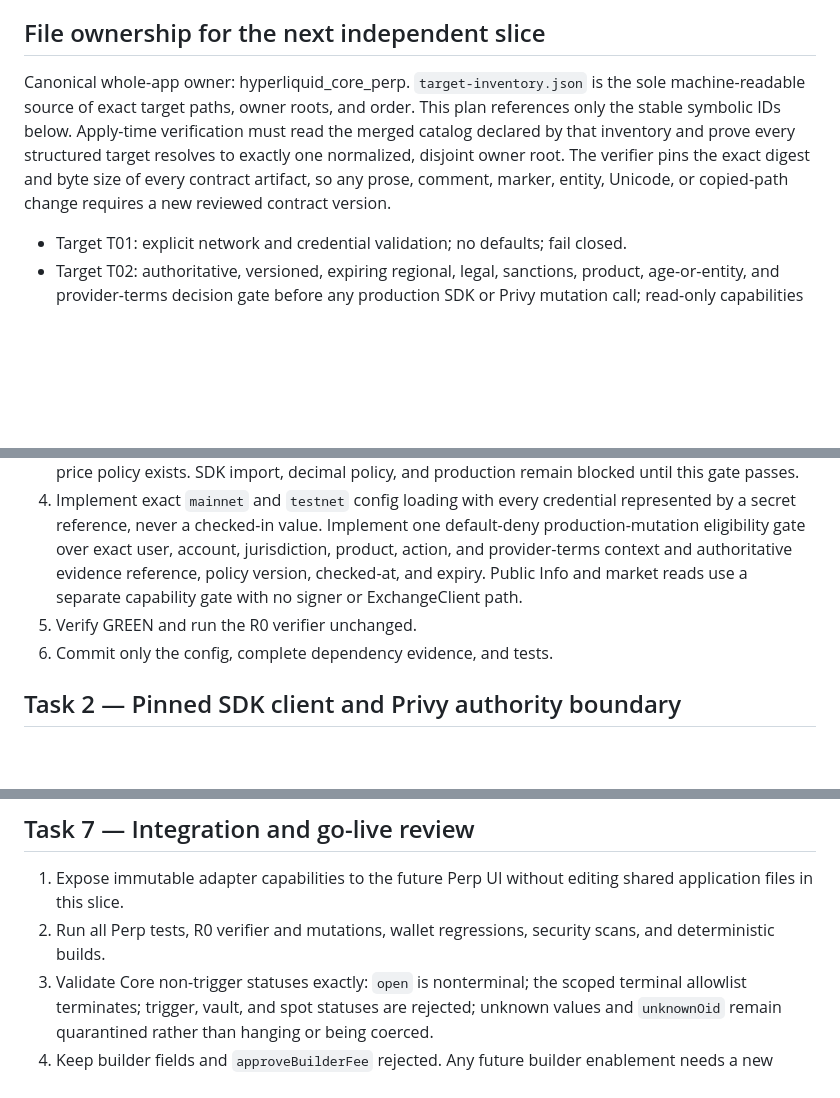
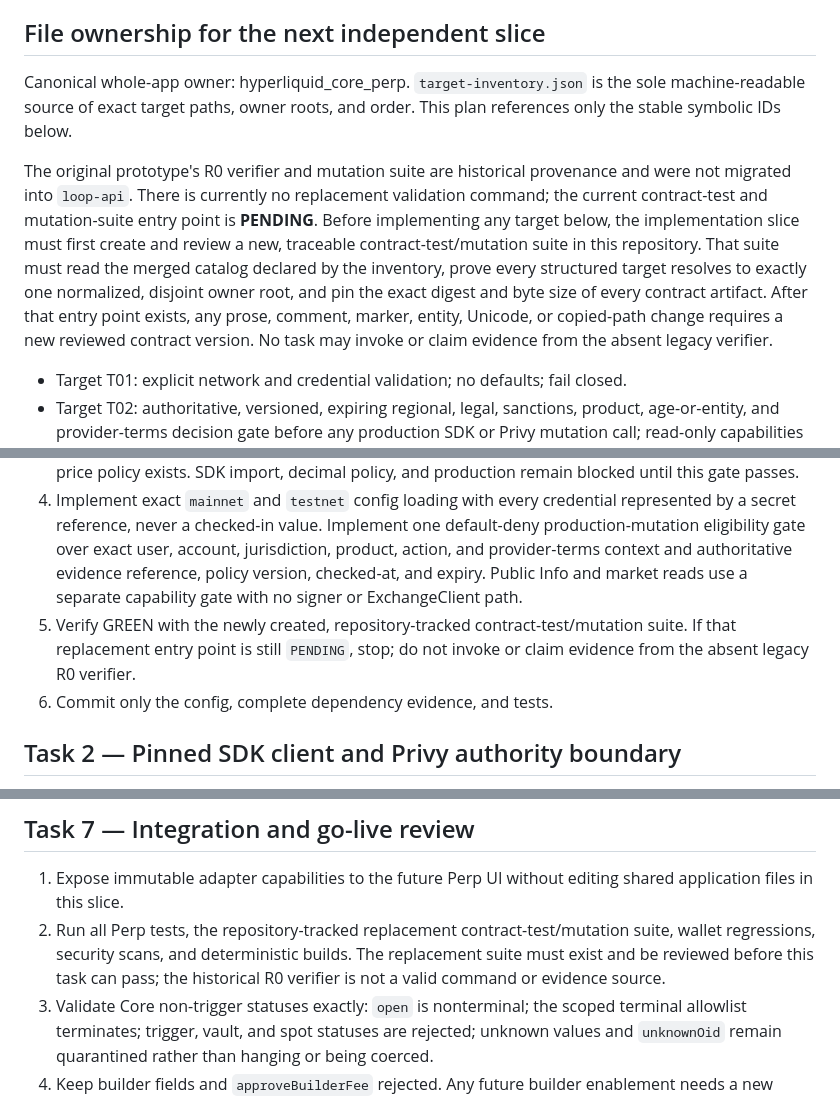
Before and after one commit to web3-superapp/loop-api, a Markdown page: contracts/hyperliquid-core-perp/implementation-plan.md, 3 parts joined by grey strips. Rendered like a GitHub page; blank space fills up the shorter version.

Commit message:
docs: remove dead Hyperliquid verifier claims

```diff
--- a/contracts/hyperliquid-core-perp/implementation-plan.md
+++ b/contracts/hyperliquid-core-perp/implementation-plan.md
@@ -10,7 +10,9 @@
 
 ## File ownership for the next independent slice
 
-Canonical whole-app owner: hyperliquid_core_perp. `target-inventory.json` is the sole machine-readable source of exact target paths, owner roots, and order. This plan references only the stable symbolic IDs below. Apply-time verification must read the merged catalog declared by that inventory and prove every structured target resolves to exactly one normalized, disjoint owner root. The verifier pins the exact digest and byte size of every contract artifact, so any prose, comment, marker, entity, Unicode, or copied-path change requires a new reviewed contract version.
+Canonical whole-app owner: hyperliquid_core_perp. `target-inventory.json` is the sole machine-readable source of exact target paths, owner roots, and order. This plan references only the stable symbolic IDs below.
+
+The original prototype's R0 verifier and mutation suite are historical provenance and were not migrated into `loop-api`. There is currently no replacement validation command; the current contract-test and mutation-suite entry point is **PENDING**. Before implementing any target below, the implementation slice must first create and review a new, traceable contract-test/mutation suite in this repository. That suite must read the merged catalog declared by the inventory, prove every structured target resolves to exactly one normalized, disjoint owner root, and pin the exact digest and byte size of every contract artifact. After that entry point exists, any prose, comment, marker, entity, Unicode, or copied-path change requires a new reviewed contract version. No task may invoke or claim evidence from the absent legacy verifier.
 
 - Target T01: explicit network and credential validation; no defaults; fail closed.
 - Target T02: authoritative, versioned, expiring regional, legal, sanctions, product, age-or-entity, and provider-terms decision gate before any production SDK or Privy mutation call; read-only capabilities stay separate.
@@ -49,7 +51,7 @@ Canonical whole-app owner: hyperliquid_core_perp. `target-inventory.json` is the
 2. Run only the new tests and record RED.
 3. Generate a committed full lockfile; pin every transitive version, source, and integrity value and collect every license for the currently declared ranges in `oss-lock.json`, including `decimal.js` before any IOC price policy exists. SDK import, decimal policy, and production remain blocked until this gate passes.
 4. Implement exact `mainnet` and `testnet` config loading with every credential represented by a secret reference, never a checked-in value. Implement one default-deny production-mutation eligibility gate over exact user, account, jurisdiction, product, action, and provider-terms context and authoritative evidence reference, policy version, checked-at, and expiry. Public Info and market reads use a separate capability gate with no signer or ExchangeClient path.
-5. Verify GREEN and run the R0 verifier unchanged.
+5. Verify GREEN with the newly created, repository-tracked contract-test/mutation suite. If that replacement entry point is still `PENDING`, stop; do not invoke or claim evidence from the absent legacy R0 verifier.
 6. Commit only the config, complete dependency evidence, and tests.
 
 ## Task 2 — Pinned SDK client and Privy authority boundary
@@ -104,7 +106,7 @@ Canonical whole-app owner: hyperliquid_core_perp. `target-inventory.json` is the
 ## Task 7 — Integration and go-live review
 
 1. Expose immutable adapter capabilities to the future Perp UI without editing shared application files in this slice.
-2. Run all Perp tests, R0 verifier and mutations, wallet regressions, security scans, and deterministic builds.
+2. Run all Perp tests, the repository-tracked replacement contract-test/mutation suite, wallet regressions, security scans, and deterministic builds. The replacement suite must exist and be reviewed before this task can pass; the historical R0 verifier is not a valid command or evidence source.
 3. Validate Core non-trigger statuses exactly: `open` is nonterminal; the scoped terminal allowlist terminates; trigger, vault, and spot statuses are rejected; unknown values and `unknownOid` remain quarantined rather than hanging or being coerced.
 4. Keep builder fields and `approveBuilderFee` rejected. Any future builder enablement needs a new owner-approved audit with the exact lowercase LOOP address, exact fee cap, main-wallet approval, both provider readbacks, credentials, and mutations.
 5. Independently review complete dependency locks and licenses including decimal arithmetic, SDK source diff, protected executor topology, old-agent owner or Privy revocation and negative probe, signing and nonce vectors, IOC two-sided rounding, adapter source identity, logs, persisted journal fields, action-specific unknown submission, limits, and WebSocket recovery.
```
